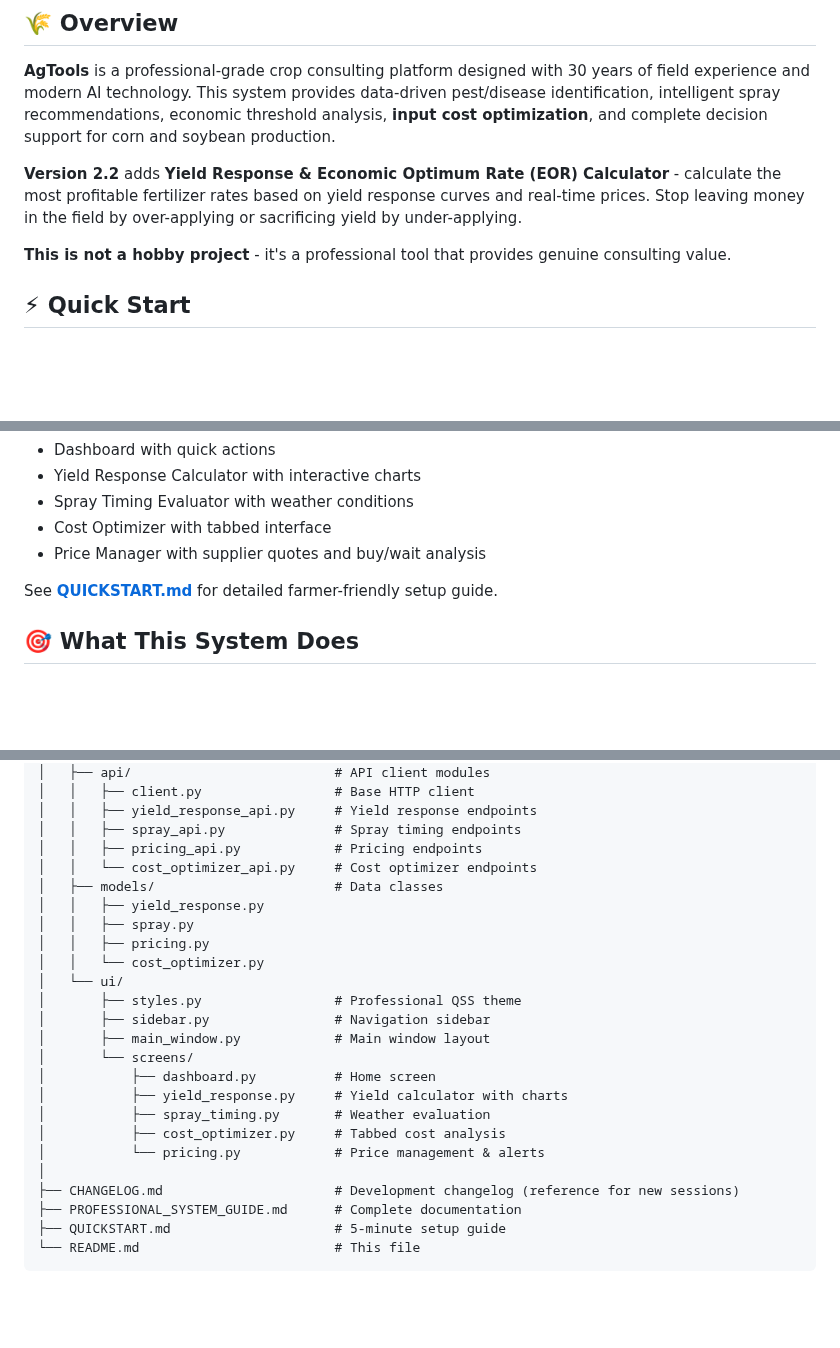
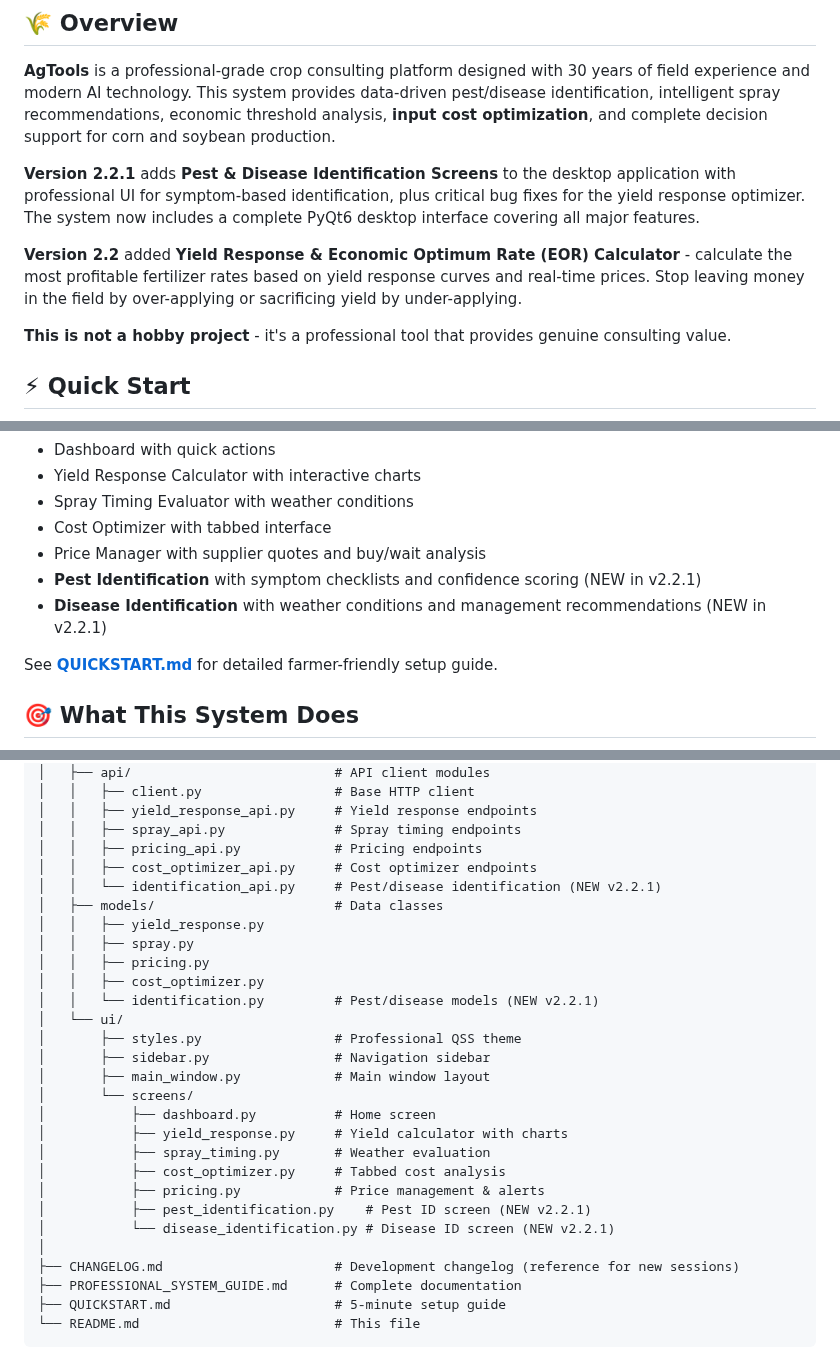
Before and after one commit to wbp318/agtools, a Markdown page: README.md, 3 parts joined by grey strips. Rendered like a GitHub page; blank space fills up the shorter version.

```diff
--- a/README.md
+++ b/README.md
@@ -33,7 +33,9 @@ We offer commercial licensing options:
 
 **AgTools** is a professional-grade crop consulting platform designed with 30 years of field experience and modern AI technology. This system provides data-driven pest/disease identification, intelligent spray recommendations, economic threshold analysis, **input cost optimization**, and complete decision support for corn and soybean production.
 
-**Version 2.2** adds **Yield Response & Economic Optimum Rate (EOR) Calculator** - calculate the most profitable fertilizer rates based on yield response curves and real-time prices. Stop leaving money in the field by over-applying or sacrificing yield by under-applying.
+**Version 2.2.1** adds **Pest & Disease Identification Screens** to the desktop application with professional UI for symptom-based identification, plus critical bug fixes for the yield response optimizer. The system now includes a complete PyQt6 desktop interface covering all major features.
+
+**Version 2.2** added **Yield Response & Economic Optimum Rate (EOR) Calculator** - calculate the most profitable fertilizer rates based on yield response curves and real-time prices. Stop leaving money in the field by over-applying or sacrificing yield by under-applying.
 
 **This is not a hobby project** - it's a professional tool that provides genuine consulting value.
 
@@ -92,6 +94,8 @@ The desktop app provides a professional PyQt6 interface with:
 - Spray Timing Evaluator with weather conditions
 - Cost Optimizer with tabbed interface
 - Price Manager with supplier quotes and buy/wait analysis
+- **Pest Identification** with symptom checklists and confidence scoring (NEW in v2.2.1)
+- **Disease Identification** with weather conditions and management recommendations (NEW in v2.2.1)
 
 See **[QUICKSTART.md](QUICKSTART.md)** for detailed farmer-friendly setup guide.
 
@@ -225,12 +229,14 @@ agtools/
 │   │   ├── yield_response_api.py     # Yield response endpoints
 │   │   ├── spray_api.py              # Spray timing endpoints
 │   │   ├── pricing_api.py            # Pricing endpoints
-│   │   └── cost_optimizer_api.py     # Cost optimizer endpoints
+│   │   ├── cost_optimizer_api.py     # Cost optimizer endpoints
+│   │   └── identification_api.py     # Pest/disease identification (NEW v2.2.1)
 │   ├── models/                       # Data classes
 │   │   ├── yield_response.py
 │   │   ├── spray.py
 │   │   ├── pricing.py
-│   │   └── cost_optimizer.py
+│   │   ├── cost_optimizer.py
+│   │   └── identification.py         # Pest/disease models (NEW v2.2.1)
 │   └── ui/
 │       ├── styles.py                 # Professional QSS theme
 │       ├── sidebar.py                # Navigation sidebar
@@ -240,7 +246,9 @@ agtools/
 │           ├── yield_response.py     # Yield calculator with charts
 │           ├── spray_timing.py       # Weather evaluation
 │           ├── cost_optimizer.py     # Tabbed cost analysis
-│           └── pricing.py            # Price management & alerts
+│           ├── pricing.py            # Price management & alerts
+│           ├── pest_identification.py    # Pest ID screen (NEW v2.2.1)
+│           └── disease_identification.py # Disease ID screen (NEW v2.2.1)
 │
 ├── CHANGELOG.md                      # Development changelog (reference for new sessions)
 ├── PROFESSIONAL_SYSTEM_GUIDE.md      # Complete documentation
```
Also changed, not shown: PROFESSIONAL_SYSTEM_GUIDE.md (+21 -3 lines), QUICKSTART.md (+67 -2 lines).
